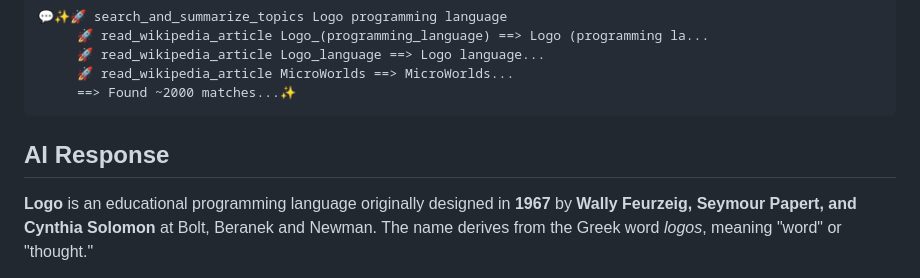
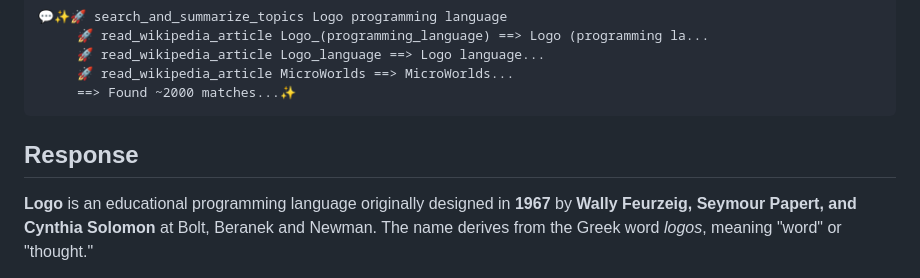
Before and after one commit to leighklotz/toolex, a Markdown page: kiwix_tools/doc/example.md, the part around the change. Rendered like a GitHub page.

Commit message:
Modify section heading and clean up content
Updated section heading and removed a line break.

````diff
--- a/kiwix_tools/doc/example.md
+++ b/kiwix_tools/doc/example.md
@@ -15,7 +15,7 @@ ask What is the Logo programming language | tools kiwix
      ==> Found ~2000 matches...✨
 ```
 
-## AI Response
+## Response
 
 **Logo** is an educational programming language originally designed in **1967** by **Wally Feurzeig, Seymour Papert, and Cynthia Solomon** at Bolt, Beranek and Newman. The name derives from the Greek word *logos*, meaning "word" or "thought."
 
````
